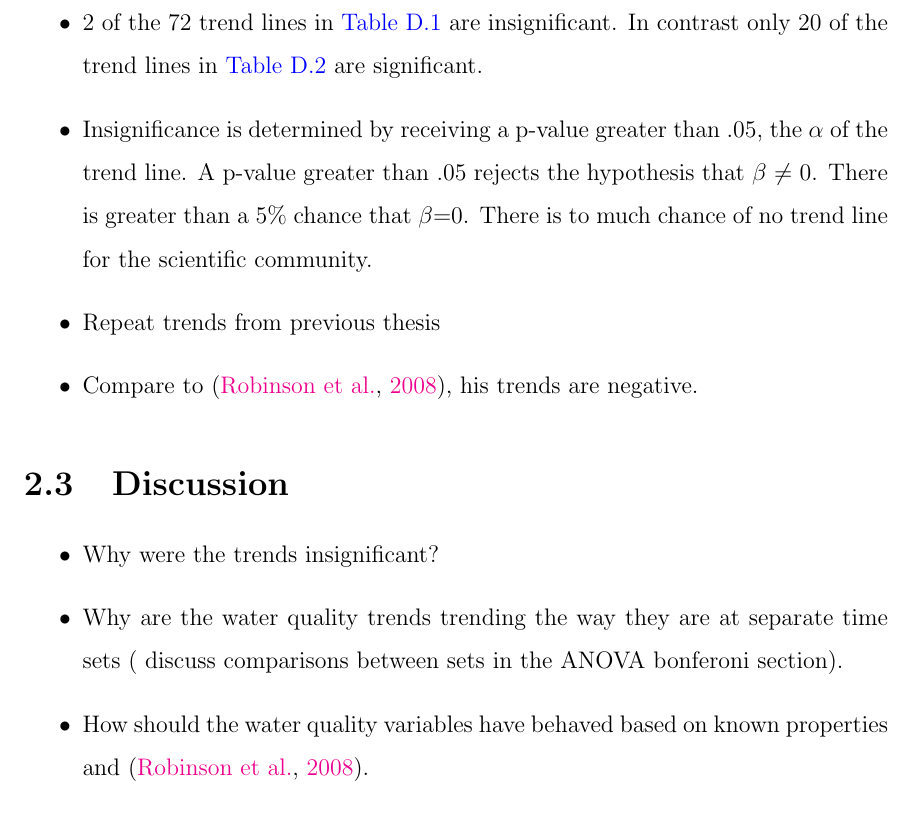
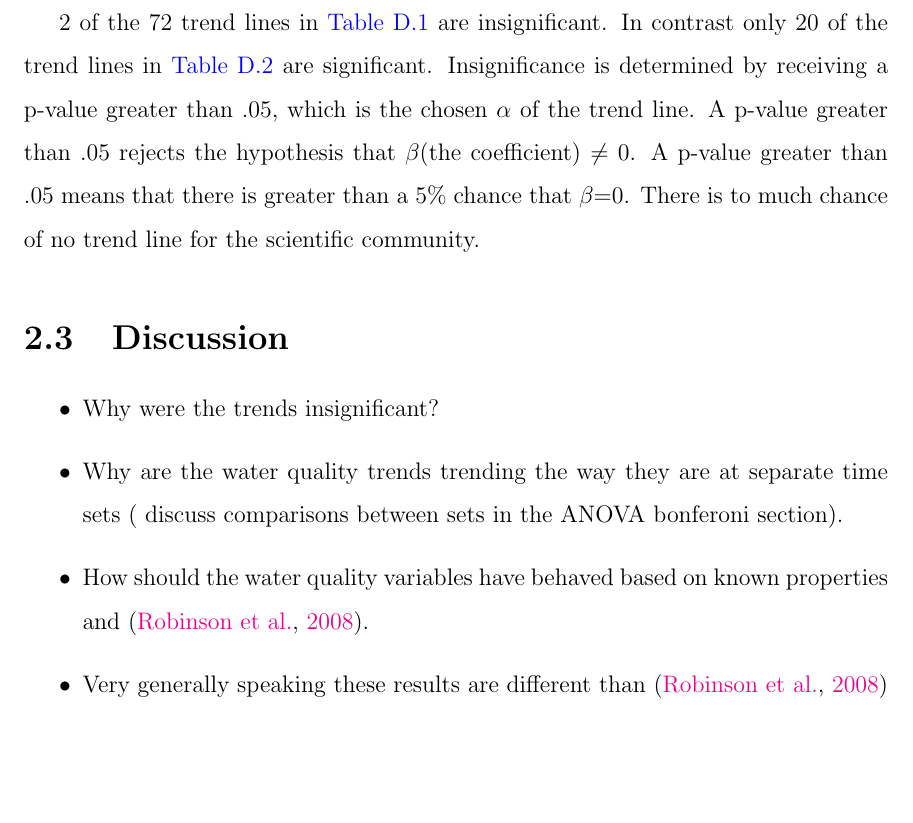
Before and after one commit to tpobst/GHThesis, a LaTeX thesis (LaTexThesis/TimPobst-thesis.tex, which reads LaTexThesis/chapters/chapter-2.tex): part of page 25 of 69, cut so that both start at the same text, the shorter picture padded with empty space. Compiled offline with pdfLaTeX.

Commit message:
update chp.2 results section

```diff
--- a/LaTexThesis/chapters/chapter-2.tex
+++ b/LaTexThesis/chapters/chapter-2.tex
@@ -49,8 +47,7 @@ In \citet{robinson2008ph} julian date coefficients are are reported for each of
-	\item 2 of the 72 trend lines in \autoref{tab:Step-wise julian date} are insignificant.  In contrast only 20 of the trend lines in \autoref{tab:time vars} are significant.
-	\item Insignificance is determined  by receiving a p-value greater than .05, the $\alpha$ of the trend line.  A p-value greater than .05 rejects the hypothesis that $\beta$ $\neq$ 0.  There is greater than a 5$\%$ chance that $\beta$=0.  There is to much chance of no trend line for the scientific community.
-	\item Repeat trends from previous thesis
-	\item Compare to \citep{robinson2008ph}, his trends are negative.
-\end{itemize}
+2 of the 72 trend lines in \autoref{tab:Step-wise julian date} are insignificant.  In contrast only 20 of the trend lines in \autoref{tab:time vars} are significant.   Insignificance is determined  by receiving a p-value greater than .05, which is the chosen $\alpha$ of the trend line.  A p-value greater than .05 rejects the hypothesis that $\beta$(the coefficient) $\neq$ 0.  A p-value greater than .05 means that there is greater than a 5$\%$ chance that $\beta$=0.  There is to much chance of no trend line for the scientific community.
+%trends from previous draft
+%compare to trends from robinson's paper
+
 \section{Discussion}
 \begin{itemize}
 	\item Why were the trends insignificant?
```
Also changed, not shown: LaTexThesis/TimPobst-thesis.pdf, LaTexThesis/chapters/chapter-2.tex (4 more changed lines).
